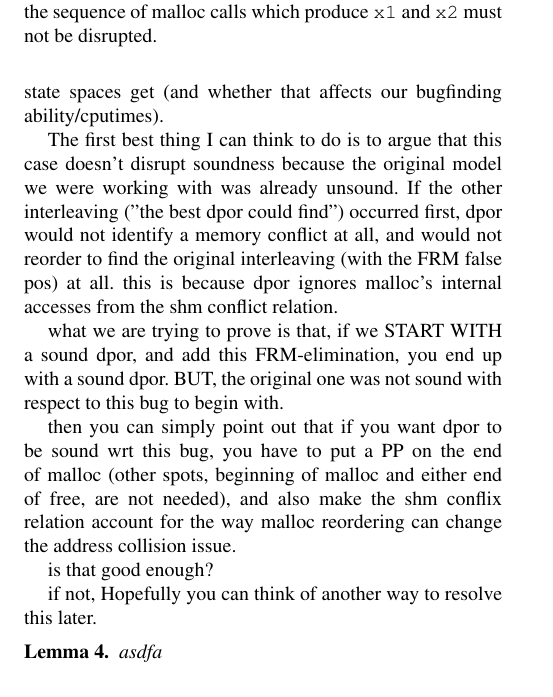
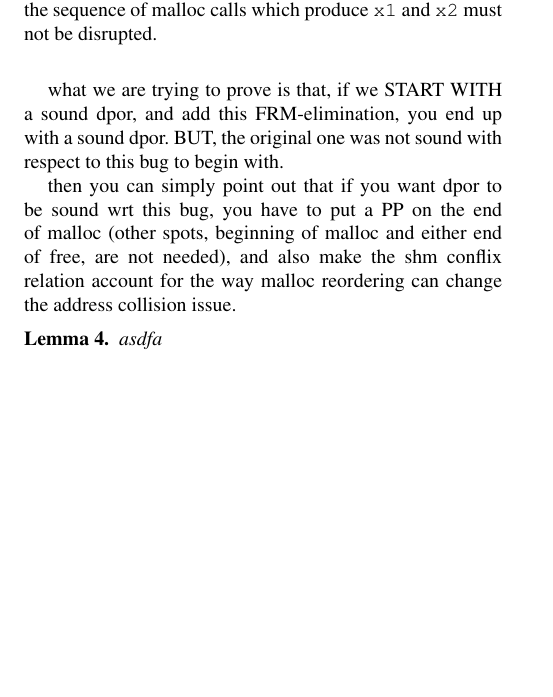
Before and after one commit to bblum/papers, a LaTeX paper (pldi-16/proof.tex): part of page 5 of 6, cut so that both start at the same text. Compiled offline with pdfLaTeX; a missing font is replaced by an installed copy or a similar font.

Commit message:
more rephrasing

```diff
--- a/pldi-16/proof.tex
+++ b/pldi-16/proof.tex
@@ -468,20 +470,15 @@ So we must also consider the cases where T1 mallocs the real block and T2 overfl
 
 % TODO: Replace this with some real discussion.
 
-{\bf Being Owned.}
-The second best thing I can think to do is say, put "speculative" PPs on the end of malloc, and enable them only when that malloc is involved in a FRM situtation. Then, measure among all FRM sitations (gs12642/landslide/pldi/p2-live/frms) how much bigger the state spaces get (and whether that affects our bugfinding ability/cputimes).
-
-
-The first best thing I can think to do is to argue that this case doesn't disrupt soundness because the original model we were working with was already unsound. If the other interleaving ("the best dpor could find") occurred first, dpor would not identify a memory conflict at all, and would not reorder to find the original interleaving (with the FRM false pos) at all. this is because dpor ignores malloc's internal accesses from the shm conflict relation.
+%{\bf Being Owned.}
+%The second best thing I can think to do is say, put "speculative" PPs on the end of malloc, and enable them only when that malloc is involved in a FRM situtation. Then, measure among all FRM sitations (gs12642/landslide/pldi/p2-live/frms) how much bigger the state spaces get (and whether that affects our bugfinding ability/cputimes).
+%
+%
+%The first best thing I can think to do is to argue that this case doesn't disrupt soundness because the original model we were working with was already unsound. If the other interleaving ("the best dpor could find") occurred first, dpor would not identify a memory conflict at all, and would not reorder to find the original interleaving (with the FRM false pos) at all. this is because dpor ignores malloc's internal accesses from the shm conflict relation.
 
 what we are trying to prove is that, if we START WITH a sound dpor, and add this FRM-elimination, you end up with a sound dpor. BUT, the original one was not sound with respect to this bug to begin with.
 
 then you can simply point out that if you want dpor to be sound wrt this bug, you have to put a PP on the end of malloc (other spots, beginning of malloc and either end of free, are not needed), and also make the shm conflix relation account for the way malloc reordering can change the address collision issue.
-
-is that good enough?
-
-if not,
-Hopefully you can think of another way to resolve this later.
 
 
 \begin{lemma}
```
Also changed, not shown: pldi-16/paper.tex (+2 -2 lines), pldi-16/proof.tex (2 more changed lines).
